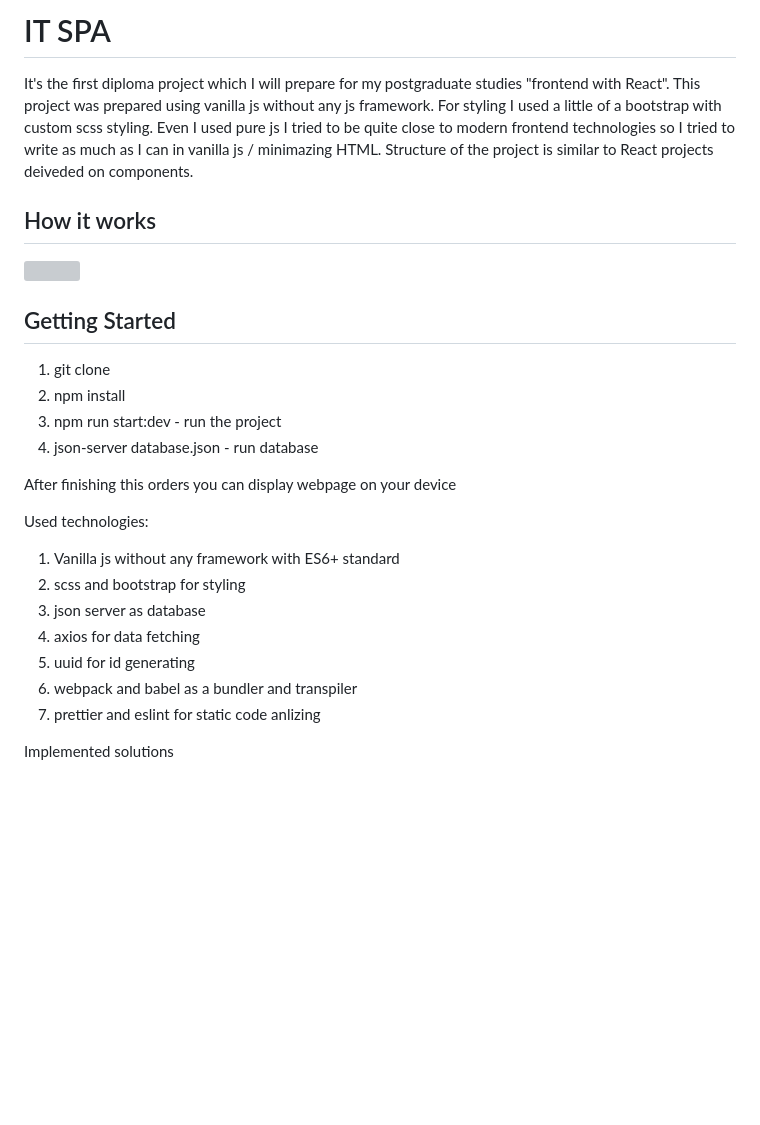
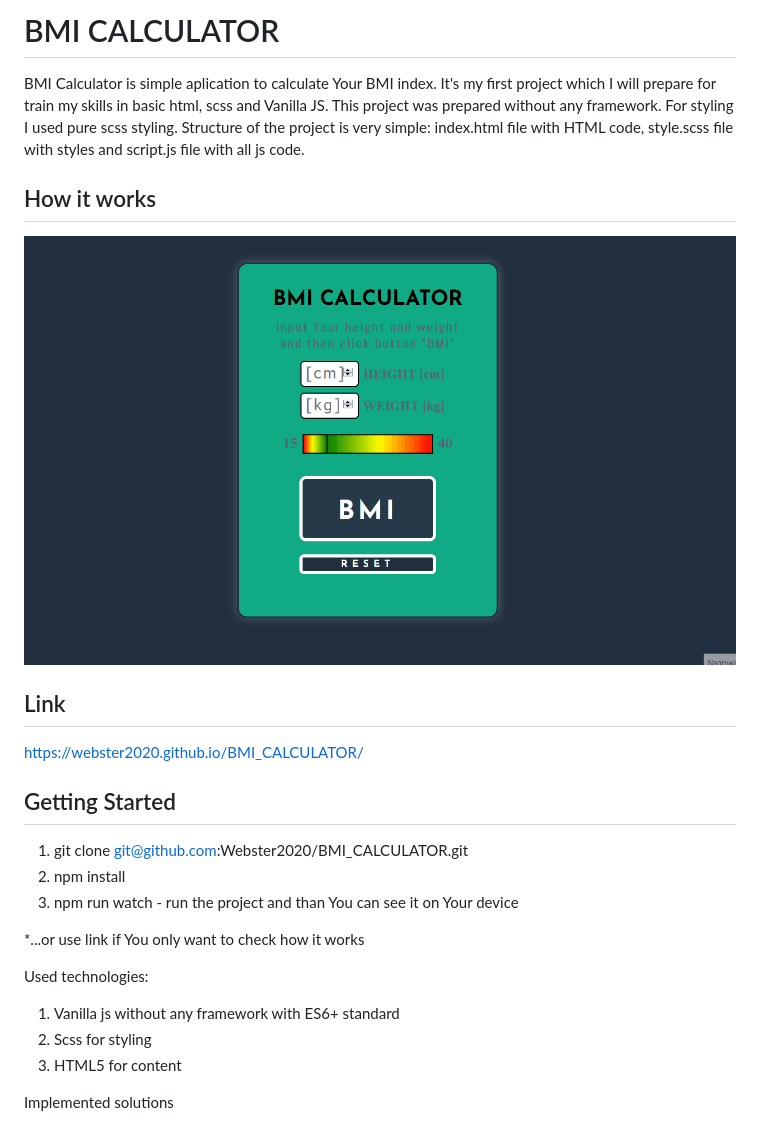
Before and after one commit to Webster2020/BMI_CALCULATOR, a Markdown page: README.md, the part around the change printed below. GitHub-like rendering; pictures changed too: BMI_CALCULATOR.gif (added); blank space fills up the shorter version; grey boxes are pictures that could not be loaded.

```diff
--- a/README.md
+++ b/README.md
@@ -1,26 +1,24 @@
-# IT SPA
+# BMI CALCULATOR
 
-It's the first diploma project which I will prepare for my postgraduate studies "frontend with React". This project was prepared using vanilla js without any js framework. For styling I used a little of a bootstrap with custom scss styling. Even I used pure js I tried to be quite close to modern frontend technologies so I tried to write as much as I can in vanilla js / minimazing HTML. Structure of the project is similar to React projects deiveded on components.
+BMI Calculator is simple aplication to calculate Your BMI index. It's my first project which I will prepare for train my skills in basic html, scss and Vanilla JS. This project was prepared without any framework. For styling I used pure scss styling. Structure of the project is very simple: index.html file with HTML code, style.scss file with styles and script.js file with all js code.
 
 ## How it works
-![](spaIT.gif)
+![](BMI_CALCULATOR.gif)
+
+## Link
+https://webster2020.github.io/BMI_CALCULATOR/
 
 ## Getting Started
-1. git clone
+1. git clone git@github.com:Webster2020/BMI_CALCULATOR.git
 2. npm install
-3. npm run start:dev - run the project
-4. json-server database.json - run database
+3. npm run watch - run the project and than You can see it on Your device
 
-After finishing this orders you can display webpage on your device
+*...or use link if You only want to check how it works
 
 Used technologies:
  1. Vanilla js without any framework with ES6+ standard
- 2. scss and bootstrap for styling
- 3. json server as database
- 4. axios for data fetching
- 5. uuid for id generating
- 6. webpack and babel as a bundler and transpiler
- 7. prettier and eslint for static code anlizing
+ 2. Scss for styling
+ 3. HTML5 for content
 
 Implemented solutions
 
```
Also changed, not shown: other parts of README.md (+37 -38 lines), 1 other file.
